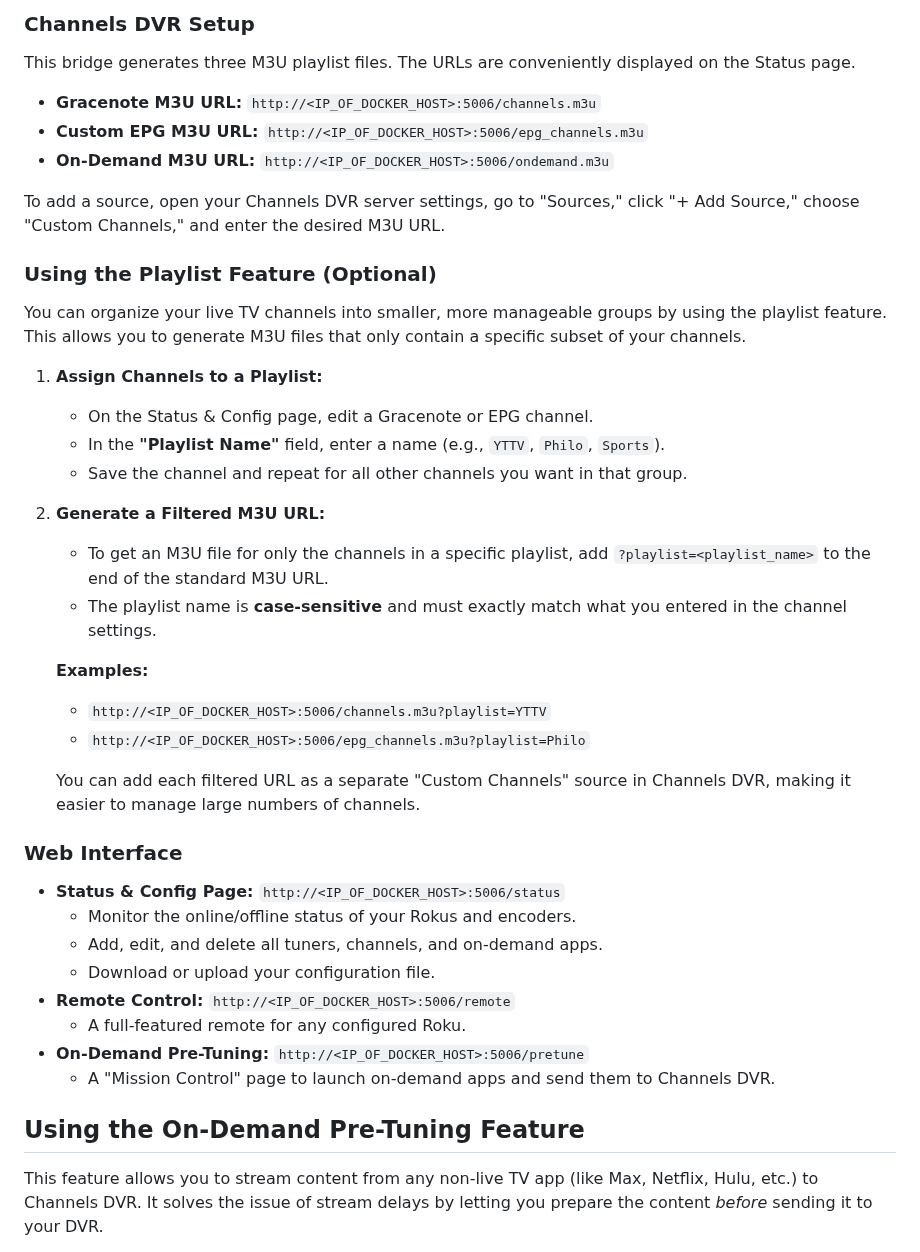
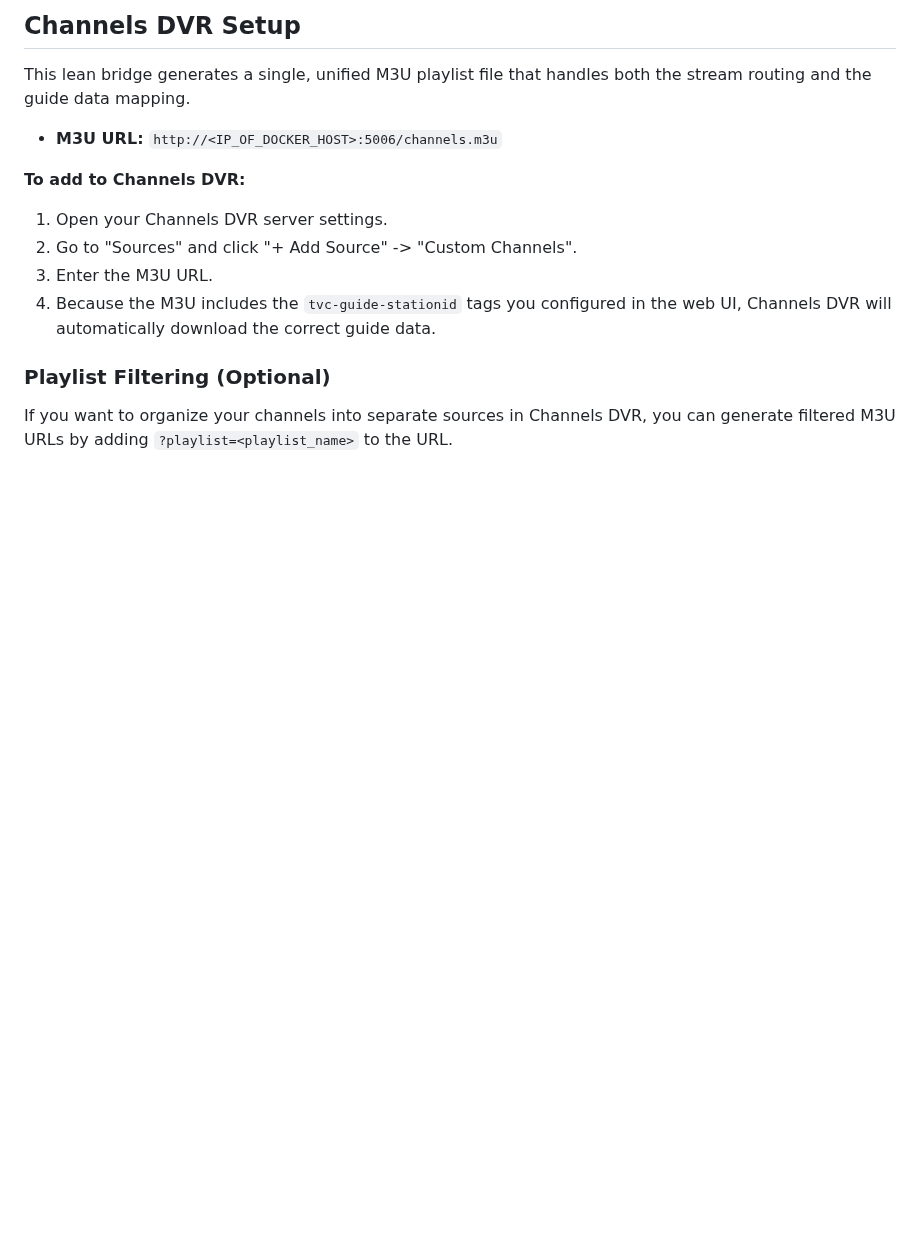
Before and after one commit to nuken/roku-bridge, a Markdown page: README.md, the part around one of its changes. Rendered like a GitHub page; blank space fills up the shorter version.

```diff
--- a/README.md
+++ b/README.md
@@ -66,48 +57,18 @@ The server will automatically reload with your new configuration. Your setup is
 
-### **Channels DVR Setup**
+## **Channels DVR Setup**
 
-This bridge generates three M3U playlist files. The URLs are conveniently displayed on the Status page.
+This lean bridge generates a single, unified M3U playlist file that handles both the stream routing and the guide data mapping.
 
-  * **Gracenote M3U URL:** `http://<IP_OF_DOCKER_HOST>:5006/channels.m3u`
-  * **Custom EPG M3U URL:** `http://<IP_OF_DOCKER_HOST>:5006/epg_channels.m3u`
-  * **On-Demand M3U URL:** `http://<IP_OF_DOCKER_HOST>:5006/ondemand.m3u`
+* **M3U URL:** `http://<IP_OF_DOCKER_HOST>:5006/channels.m3u`
 
-To add a source, open your Channels DVR server settings, go to "Sources," click "+ Add Source," choose "Custom Channels," and enter the desired M3U URL.
+**To add to Channels DVR:**
 
-### **Using the Playlist Feature (Optional)**
+1. Open your Channels DVR server settings.
+2. Go to "Sources" and click "+ Add Source" -> "Custom Channels".
+3. Enter the M3U URL.
+4. Because the M3U includes the `tvc-guide-stationid` tags you configured in the web UI, Channels DVR will automatically download the correct guide data.
 
-You can organize your live TV channels into smaller, more manageable groups by using the playlist feature. This allows you to generate M3U files that only contain a specific subset of your channels.
+### **Playlist Filtering (Optional)**
 
-1.  **Assign Channels to a Playlist:**
+If you want to organize your channels into separate sources in Channels DVR, you can generate filtered M3U URLs by adding `?playlist=<playlist_name>` to the URL.
 
-      * On the Status & Config page, edit a Gracenote or EPG channel.
-      * In the **"Playlist Name"** field, enter a name (e.g., `YTTV`, `Philo`, `Sports`).
-      * Save the channel and repeat for all other channels you want in that group.
-
-2.  **Generate a Filtered M3U URL:**
-
-      * To get an M3U file for only the channels in a specific playlist, add `?playlist=<playlist_name>` to the end of the standard M3U URL.
-      * The playlist name is **case-sensitive** and must exactly match what you entered in the channel settings.
-
-    **Examples:**
-
-      * `http://<IP_OF_DOCKER_HOST>:5006/channels.m3u?playlist=YTTV`
-      * `http://<IP_OF_DOCKER_HOST>:5006/epg_channels.m3u?playlist=Philo`
-
-    You can add each filtered URL as a separate "Custom Channels" source in Channels DVR, making it easier to manage large numbers of channels.
-
-### **Web Interface**
-
-  * **Status & Config Page:** `http://<IP_OF_DOCKER_HOST>:5006/status`
-      * Monitor the online/offline status of your Rokus and encoders.
-      * Add, edit, and delete all tuners, channels, and on-demand apps.
-      * Download or upload your configuration file.
-  * **Remote Control:** `http://<IP_OF_DOCKER_HOST>:5006/remote`
-      * A full-featured remote for any configured Roku.
-  * **On-Demand Pre-Tuning:** `http://<IP_OF_DOCKER_HOST>:5006/pretune`
-      * A "Mission Control" page to launch on-demand apps and send them to Channels DVR.
-
-## **Using the On-Demand Pre-Tuning Feature**
-
-This feature allows you to stream content from any non-live TV app (like Max, Netflix, Hulu, etc.) to Channels DVR. It solves the issue of stream delays by letting you prepare the content *before* sending it to your DVR.
-
```
Also changed, not shown: other parts of README.md (+49 -79 lines).
